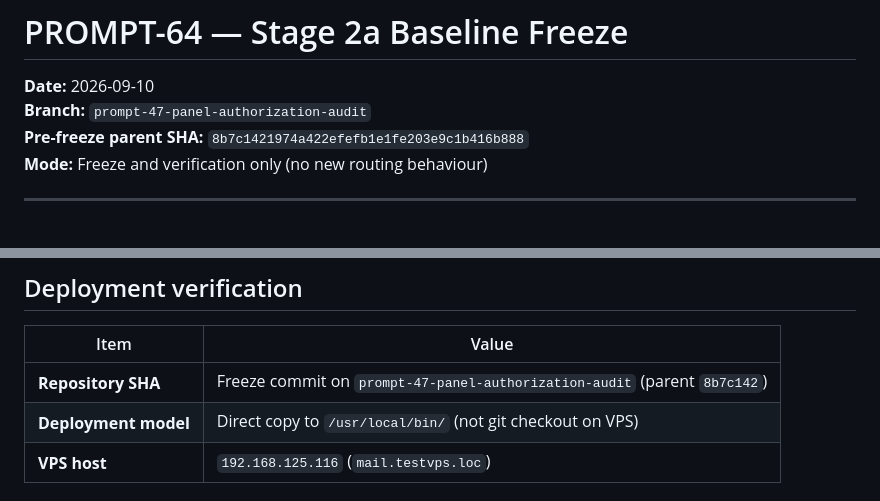
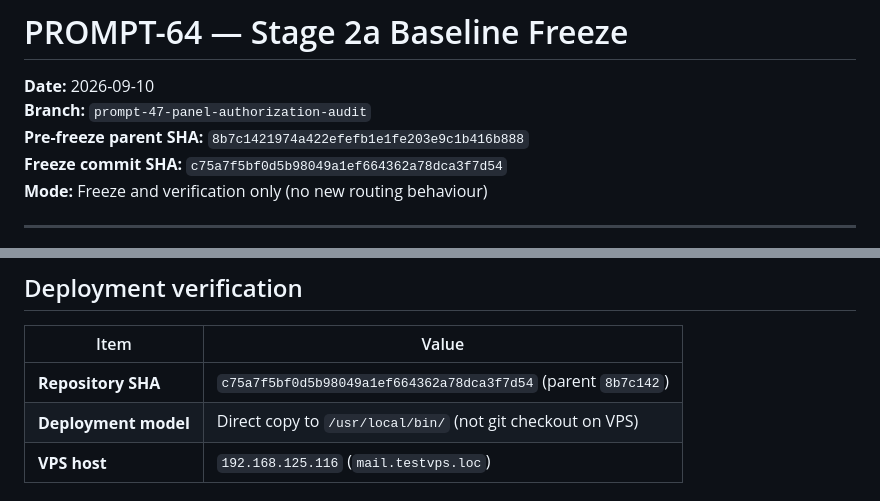
Before and after one commit to FF3mail/Proxy_Email, a Markdown page: docs/reports/PROMPT-64-stage2a-freeze.md, 2 parts joined by grey strips. Rendered like a GitHub page.

Commit message:
PROMPT-64: record freeze commit SHA in report
Co-authored-by: Cursor <cursoragent@cursor.com>

```diff
--- a/docs/reports/PROMPT-64-stage2a-freeze.md
+++ b/docs/reports/PROMPT-64-stage2a-freeze.md
@@ -3,6 +3,7 @@
 **Date:** 2026-09-10
 **Branch:** `prompt-47-panel-authorization-audit`
 **Pre-freeze parent SHA:** `8b7c1421974a422efefb1e1fe203e9c1b416b888`
+**Freeze commit SHA:** `c75a7f5bf0d5b98049a1ef664362a78dca3f7d54`
 **Mode:** Freeze and verification only (no new routing behaviour)
 
 ---
@@ -56,7 +57,7 @@
 
 | Item | Value |
 |------|-------|
-| **Repository SHA** | Freeze commit on `prompt-47-panel-authorization-audit` (parent `8b7c142`) |
+| **Repository SHA** | `c75a7f5bf0d5b98049a1ef664362a78dca3f7d54` (parent `8b7c142`) |
 | **Deployment model** | Direct copy to `/usr/local/bin/` (not git checkout on VPS) |
 | **VPS host** | `192.168.125.116` (`mail.testvps.loc`) |
 
```
